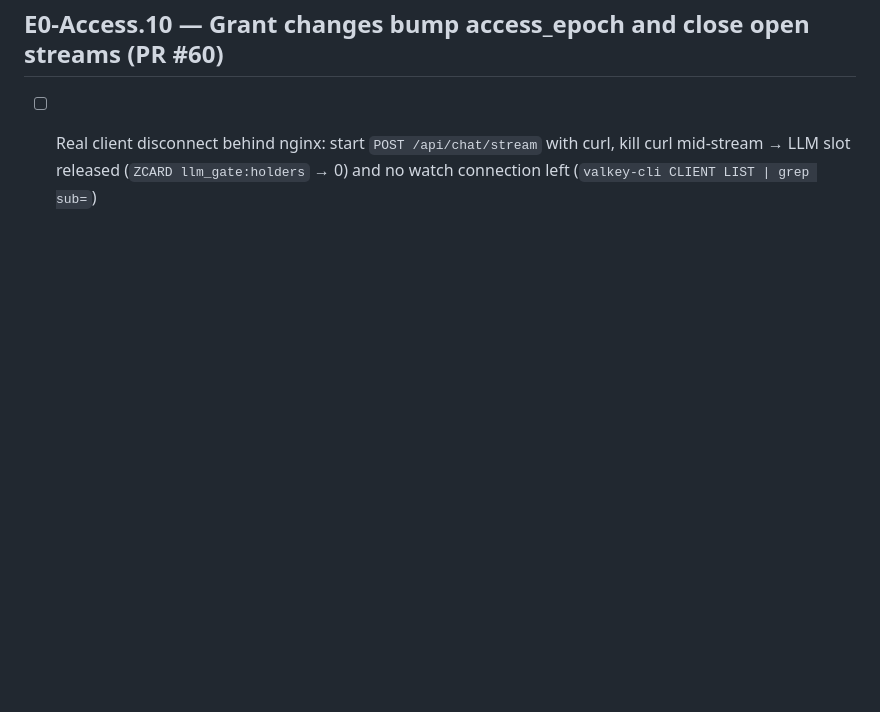
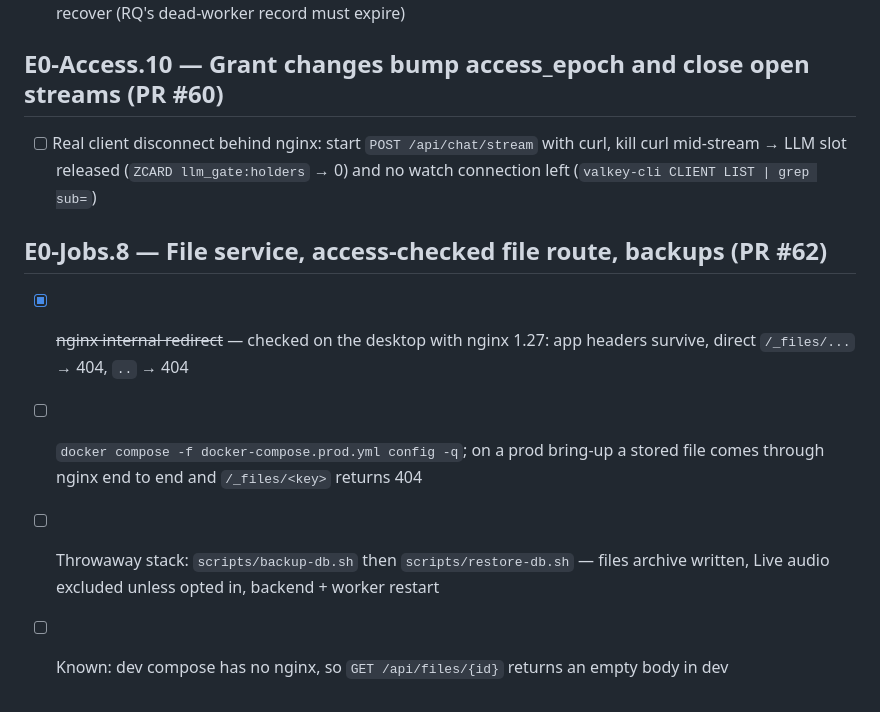
Before and after one commit to hsmith-dev/Lorekeeper.quest, a Markdown page: _bmad-output/implementation-artifacts/desktop-verification-queue.md, the part around the change. Drawn GitHub-style; blank space fills up the shorter version.

Commit message:
Add desktop verification items
Co-Authored-By: Claude Opus 5.5 <noreply@anthropic.com>
Claude-Session: https://claude.ai/code/session_017fHFDg8qzK1xh593WLzE65

```diff
--- a/_bmad-output/implementation-artifacts/desktop-verification-queue.md
+++ b/_bmad-output/implementation-artifacts/desktop-verification-queue.md
@@ -111,3 +111,9 @@ Stories were merged on green GitHub CI while the desktop was offline (owner deci
 
 ## E0-Access.10 — Grant changes bump access_epoch and close open streams (PR #60)
 - [ ] Real client disconnect behind nginx: start `POST /api/chat/stream` with curl, kill curl mid-stream → LLM slot released (`ZCARD llm_gate:holders` → 0) and no watch connection left (`valkey-cli CLIENT LIST | grep sub=`)
+
+## E0-Jobs.8 — File service, access-checked file route, backups (PR #62)
+- [x] ~~nginx internal redirect~~ — checked on the desktop with nginx 1.27: app headers survive, direct `/_files/...` → 404, `..` → 404
+- [ ] `docker compose -f docker-compose.prod.yml config -q`; on a prod bring-up a stored file comes through nginx end to end and `/_files/<key>` returns 404
+- [ ] Throwaway stack: `scripts/backup-db.sh` then `scripts/restore-db.sh` — files archive written, Live audio excluded unless opted in, backend + worker restart
+- [ ] Known: dev compose has no nginx, so `GET /api/files/{id}` returns an empty body in dev
```
